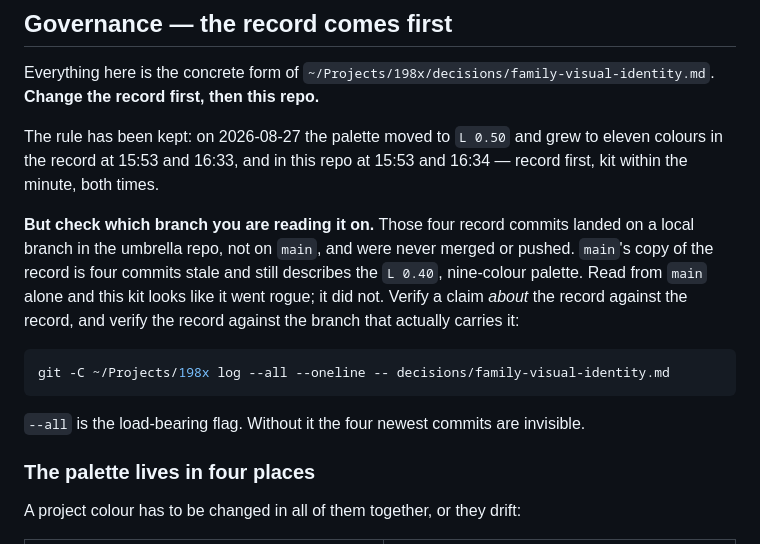
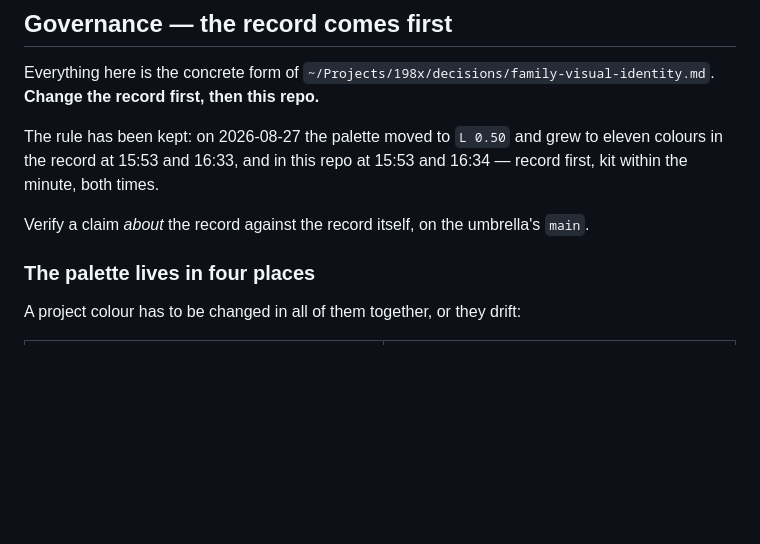
Before and after one commit to stevehill1981/198x-ui, a Markdown page: AGENTS.md, the part around the change. GitHub-like rendering; blank space fills up the shorter version.

Commit message:
Stop warning that the identity record's main copy is stale
AGENTS.md told readers that the record's L 0.50 palette lived only on a
local umbrella branch and that main was four commits behind. Those commits
are on main now, so the warning sent readers hunting through --all for a
problem that no longer exists.

````diff
--- a/AGENTS.md
+++ b/AGENTS.md
@@ -78,19 +78,8 @@ The rule has been kept: on 2026-08-27 the palette moved to `L 0.50` and grew to
 eleven colours in the record at 15:53 and 16:33, and in this repo at 15:53 and
 16:34 — record first, kit within the minute, both times.
 
-**But check which branch you are reading it on.** Those four record commits
-landed on a local branch in the umbrella repo, not on `main`, and were never
-merged or pushed. `main`'s copy of the record is four commits stale and still
-describes the `L 0.40`, nine-colour palette. Read from `main` alone and this kit
-looks like it went rogue; it did not. Verify a claim *about* the record against
-the record, and verify the record against the branch that actually carries it:
-
-```bash
-git -C ~/Projects/198x log --all --oneline -- decisions/family-visual-identity.md
-```
-
-`--all` is the load-bearing flag. Without it the four newest commits are
-invisible.
+Verify a claim *about* the record against the record itself, on the umbrella's
+`main`.
 
 ### The palette lives in four places
 
````
